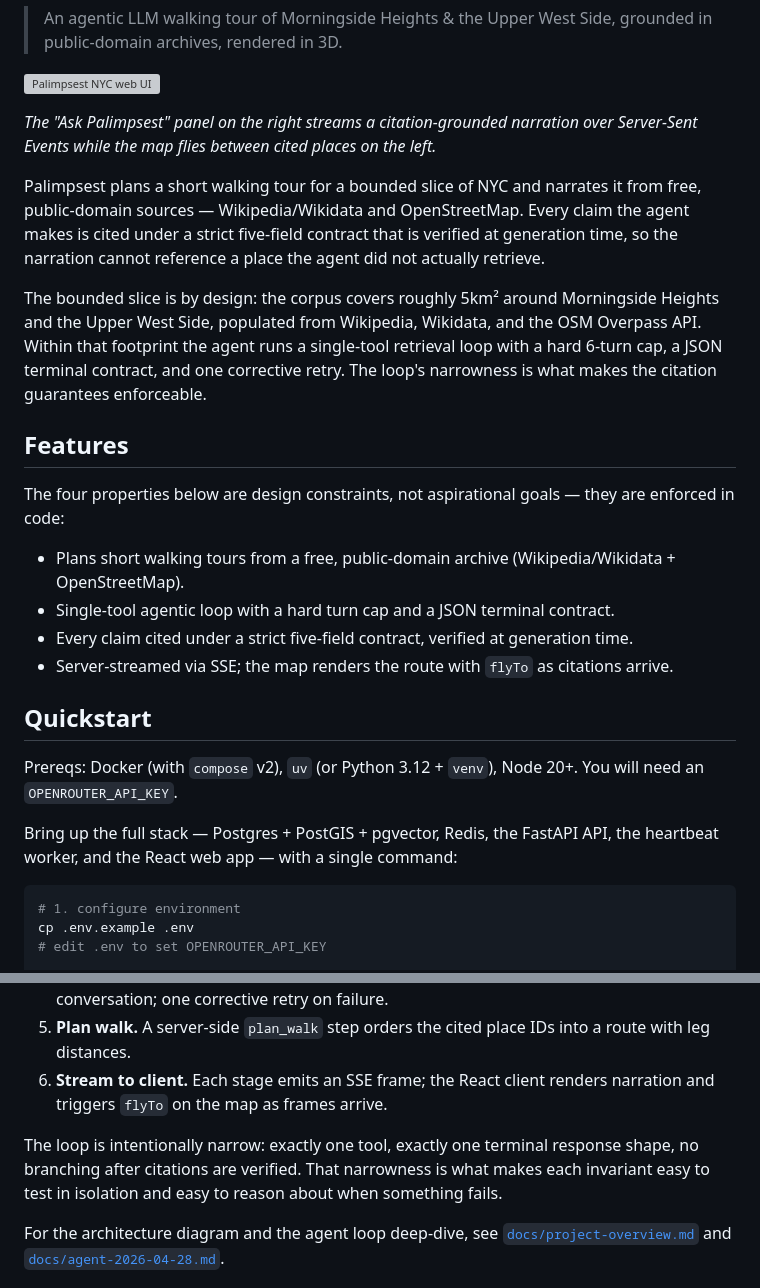
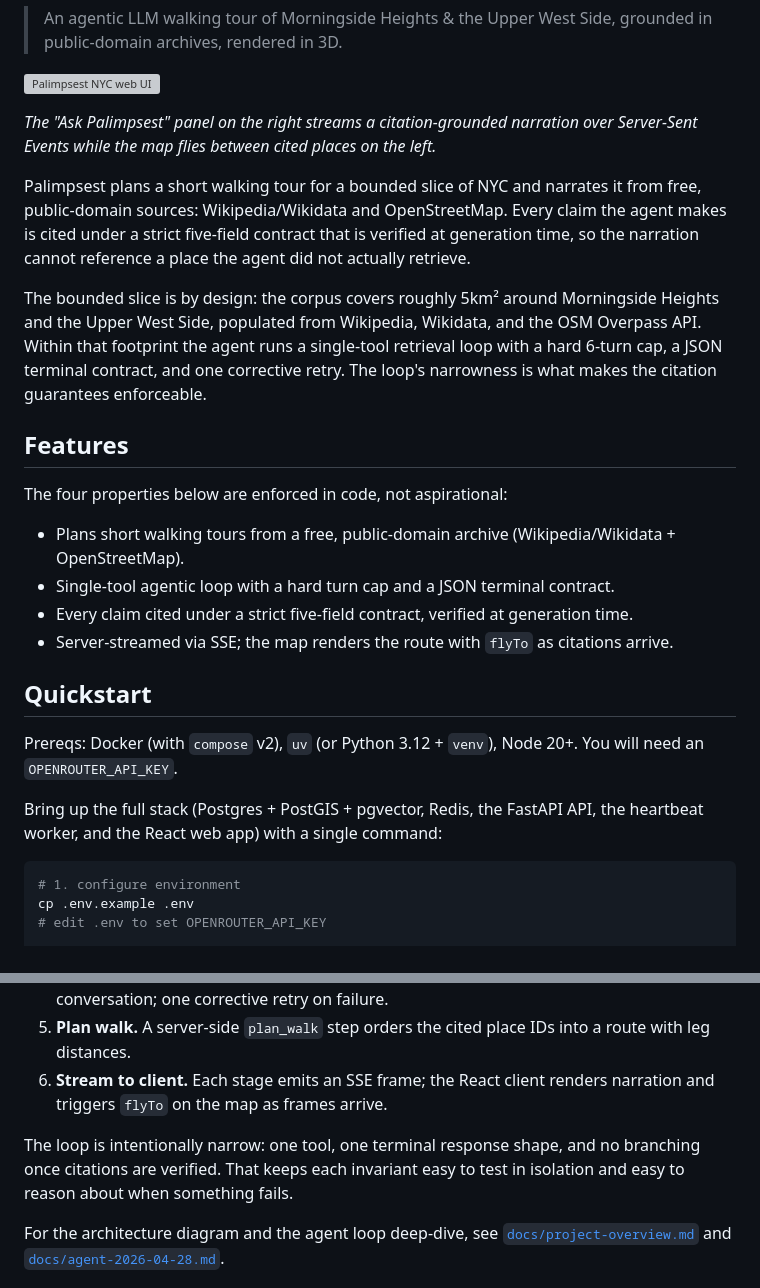
Before and after one commit to nyavana/Palimpsest-NYC, a Markdown page: README.md, 2 parts joined by grey strips. Drawn GitHub-style; grey boxes are pictures that could not be loaded.

Commit message:
docs: humanize README prose

````diff
--- a/README.md
+++ b/README.md
@@ -8,13 +8,13 @@
 
 *The "Ask Palimpsest" panel on the right streams a citation-grounded narration over Server-Sent Events while the map flies between cited places on the left.*
 
-Palimpsest plans a short walking tour for a bounded slice of NYC and narrates it from free, public-domain sources — Wikipedia/Wikidata and OpenStreetMap. Every claim the agent makes is cited under a strict five-field contract that is verified at generation time, so the narration cannot reference a place the agent did not actually retrieve.
+Palimpsest plans a short walking tour for a bounded slice of NYC and narrates it from free, public-domain sources: Wikipedia/Wikidata and OpenStreetMap. Every claim the agent makes is cited under a strict five-field contract that is verified at generation time, so the narration cannot reference a place the agent did not actually retrieve.
 
 The bounded slice is by design: the corpus covers roughly 5km² around Morningside Heights and the Upper West Side, populated from Wikipedia, Wikidata, and the OSM Overpass API. Within that footprint the agent runs a single-tool retrieval loop with a hard 6-turn cap, a JSON terminal contract, and one corrective retry. The loop's narrowness is what makes the citation guarantees enforceable.
 
 ## Features
 
-The four properties below are design constraints, not aspirational goals — they are enforced in code:
+The four properties below are enforced in code, not aspirational:
 
 - Plans short walking tours from a free, public-domain archive (Wikipedia/Wikidata + OpenStreetMap).
 - Single-tool agentic loop with a hard turn cap and a JSON terminal contract.
@@ -25,7 +25,7 @@ The four properties below are design constraints, not aspirational goals — the
 
 Prereqs: Docker (with `compose` v2), `uv` (or Python 3.12 + `venv`), Node 20+. You will need an `OPENROUTER_API_KEY`.
 
-Bring up the full stack — Postgres + PostGIS + pgvector, Redis, the FastAPI API, the heartbeat worker, and the React web app — with a single command:
+Bring up the full stack (Postgres + PostGIS + pgvector, Redis, the FastAPI API, the heartbeat worker, and the React web app) with a single command:
 
 ```bash
 # 1. configure environment
@@ -90,7 +90,7 @@ The agent runs as a streamed multi-turn loop:
 5. **Plan walk.** A server-side `plan_walk` step orders the cited place IDs into a route with leg distances.
 6. **Stream to client.** Each stage emits an SSE frame; the React client renders narration and triggers `flyTo` on the map as frames arrive.
 
-The loop is intentionally narrow: exactly one tool, exactly one terminal response shape, no branching after citations are verified. That narrowness is what makes each invariant easy to test in isolation and easy to reason about when something fails.
+The loop is intentionally narrow: one tool, one terminal response shape, and no branching once citations are verified. That keeps each invariant easy to test in isolation and easy to reason about when something fails.
 
 For the architecture diagram and the agent loop deep-dive, see [`docs/project-overview.md`](docs/project-overview.md) and [`docs/agent-2026-04-28.md`](docs/agent-2026-04-28.md).
 
````
Also changed, not shown: other parts of README.md (+15 -15 lines).
